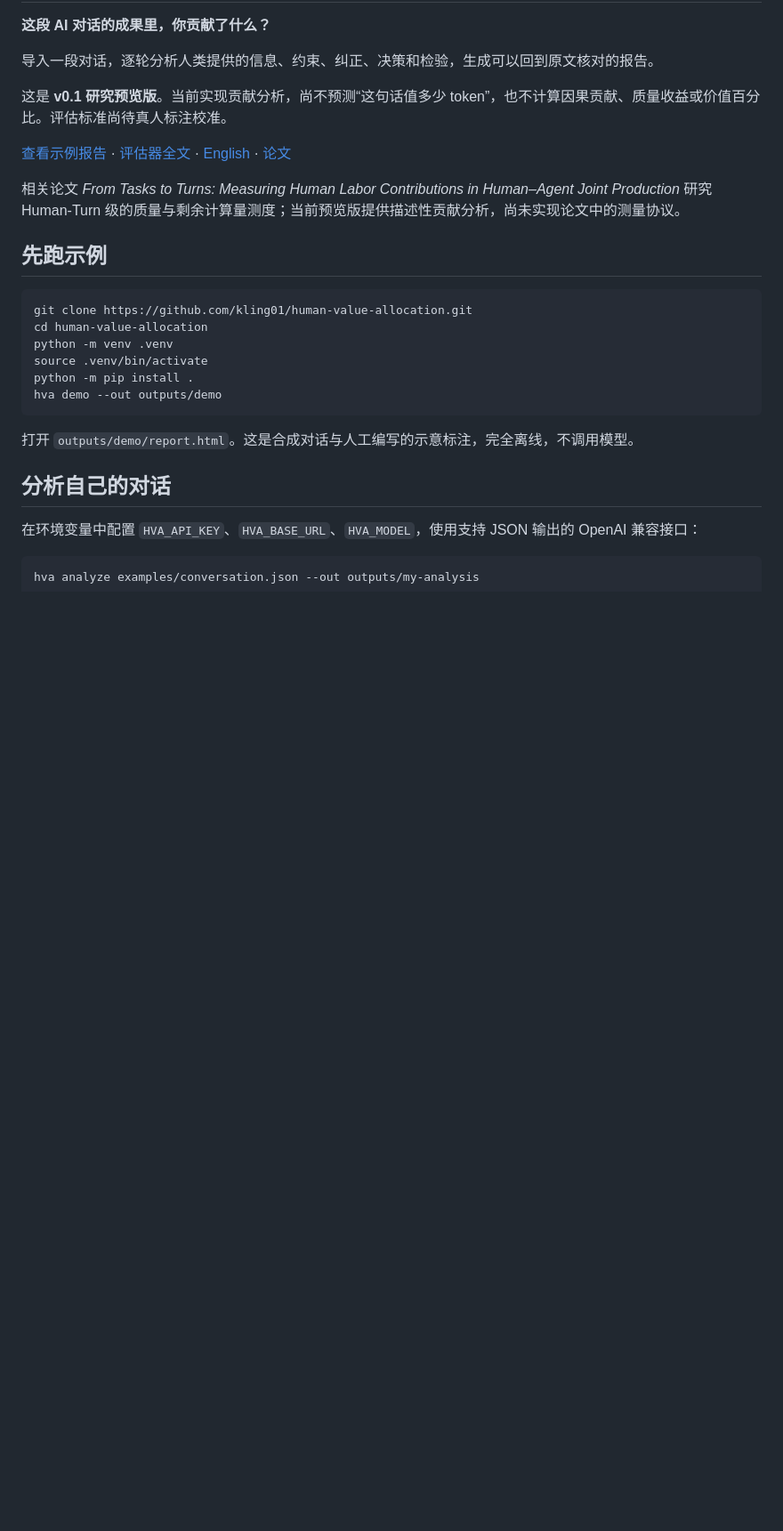
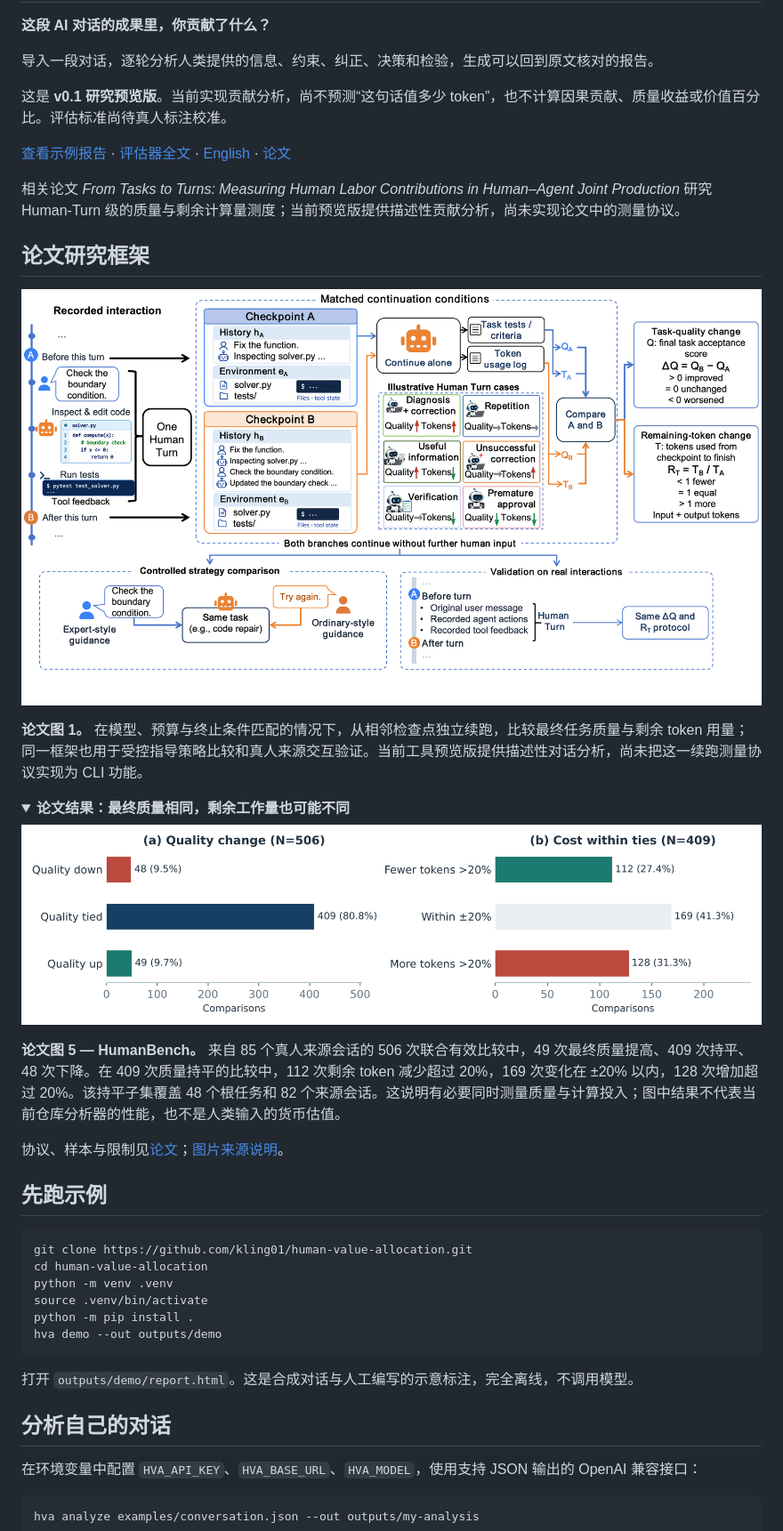
Before and after one commit to kling01/human-value-allocation, a Markdown page: README.zh-CN.md, the part around the change. Shown: that part at 89% size. GitHub-like rendering; pictures changed too: docs/paper/humanbench-results.png (added), docs/paper/measurement-overview.png (added); folded sections open; blank space fills up the shorter version.

```diff
--- a/README.zh-CN.md
+++ b/README.zh-CN.md
@@ -9,6 +9,23 @@
 [查看示例报告](https://kling01.github.io/human-value-allocation/) · [评估器全文](src/human_value/evaluator.yaml) · [English](README.md) · [论文](https://arxiv.org/abs/2610.26365)
 
 相关论文 *From Tasks to Turns: Measuring Human Labor Contributions in Human–Agent Joint Production* 研究 Human-Turn 级的质量与剩余计算量测度；当前预览版提供描述性贡献分析，尚未实现论文中的测量协议。
+
+## 论文研究框架
+
+![论文图 1：在匹配条件下，从相邻检查点独立续跑，比较最终质量与剩余 token。](docs/paper/measurement-overview.png)
+
+**论文图 1。** 在模型、预算与终止条件匹配的情况下，从相邻检查点独立续跑，比较最终任务质量与剩余 token 用量；同一框架也用于受控指导策略比较和真人来源交互验证。当前工具预览版提供描述性对话分析，尚未把这一续跑测量协议实现为 CLI 功能。
+
+<details>
+<summary><strong>论文结果：最终质量相同，剩余工作量也可能不同</strong></summary>
+
+![论文图 5：HumanBench 的 506 次有效比较，以及其中 409 次质量相同比较的剩余 token 变化。](docs/paper/humanbench-results.png)
+
+**论文图 5 — HumanBench。** 来自 85 个真人来源会话的 506 次联合有效比较中，49 次最终质量提高、409 次持平、48 次下降。在 409 次质量持平的比较中，112 次剩余 token 减少超过 20%，169 次变化在 ±20% 以内，128 次增加超过 20%。该持平子集覆盖 48 个根任务和 82 个来源会话。这说明有必要同时测量质量与计算投入；图中结果不代表当前仓库分析器的性能，也不是人类输入的货币估值。
+
+协议、样本与限制见[论文](https://arxiv.org/abs/2610.26365)；[图片来源说明](docs/paper/README.md)。
+
+</details>
 
 ## 先跑示例
 
```
Also changed, not shown: README.md (+19 -0 lines), docs/paper/README.md (added, +10 -0 lines).
